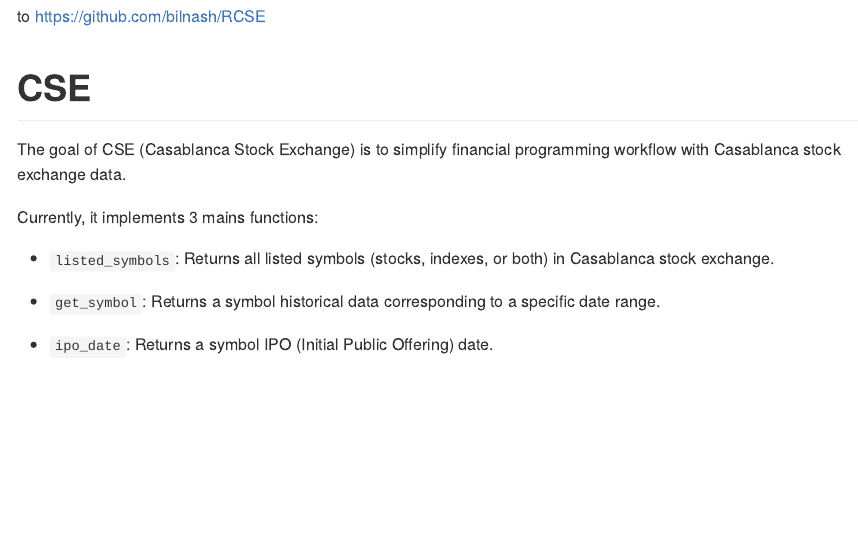
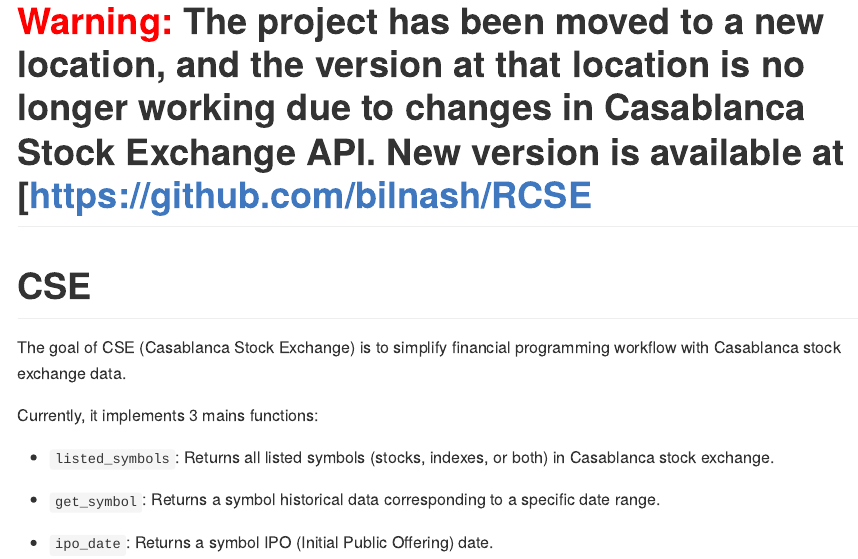
Before and after one commit to bilnash/CSE, an R Markdown document (README.Rmd): the page in a window 1100 px wide, from its top. Rendered offline with R 4.5, knitr and Pandoc, with nearby package versions; some code elsewhere in the file could not run offline; badge pictures from the web are left out.

Commit message:
update readme

````diff
--- a/README.Rmd
+++ b/README.Rmd
@@ -13,7 +13,9 @@
 )
 ```
 
-[![Project Status: Moved to https://github.com/bilnash/RCSE – The project has been moved to a new location, and the version at that location is no longer working due to changes in Casablanca Stock Exchange API.](https://www.repostatus.org/badges/latest/moved.svg)](https://www.repostatus.org/#moved) to [https://github.com/bilnash/RCSE](https://github.com/bilnash/RCSE)
+[![Project Status: Moved to https://github.com/bilnash/RCSE – The project has been moved to a new location, and the version at that location is no longer working due to changes in Casablanca Stock Exchange API.](https://www.repostatus.org/badges/latest/moved.svg)](https://www.repostatus.org/#moved)
+
+# <span style="color:red">Warning:</span> The project has been moved to a new location, and the version at that location is no longer working due to changes in Casablanca Stock Exchange API. New version is available at [[https://github.com/bilnash/RCSE](https://github.com/bilnash/RCSE)
 
 # CSE
 
````
